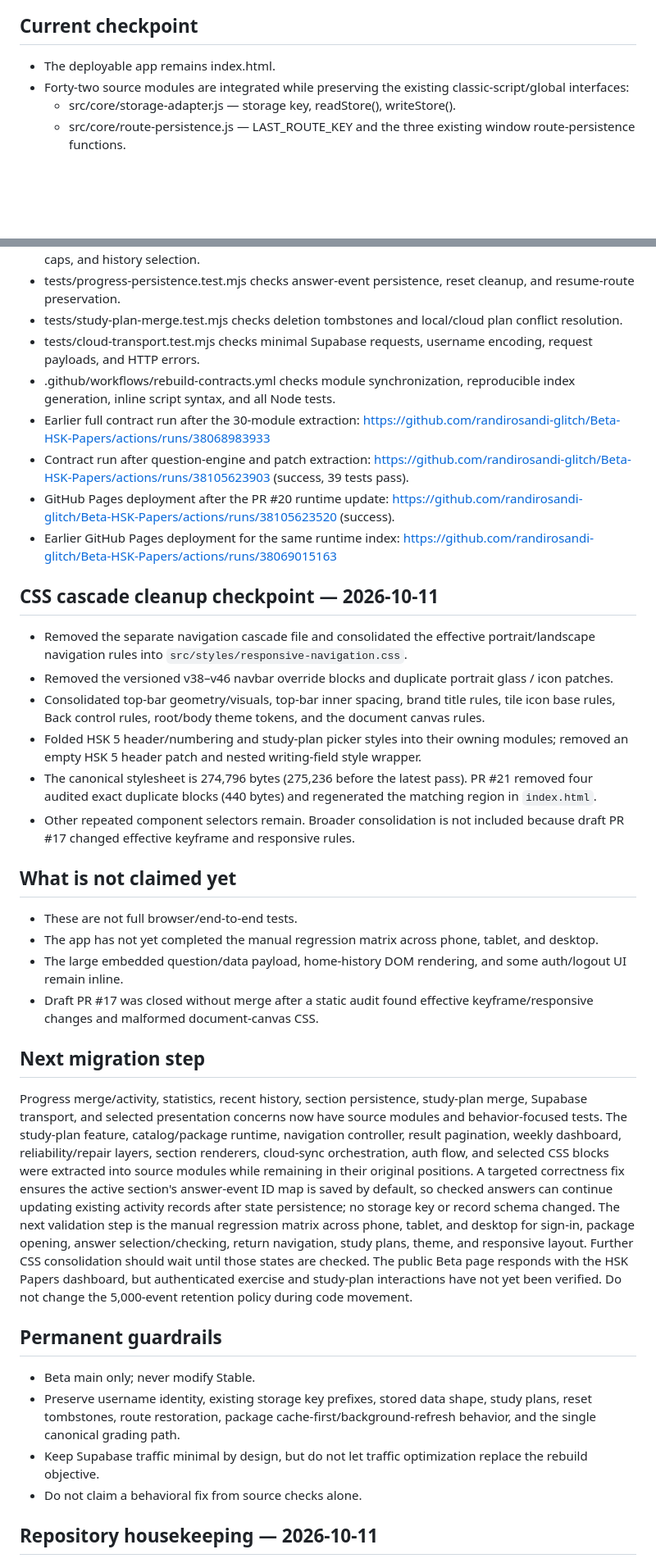
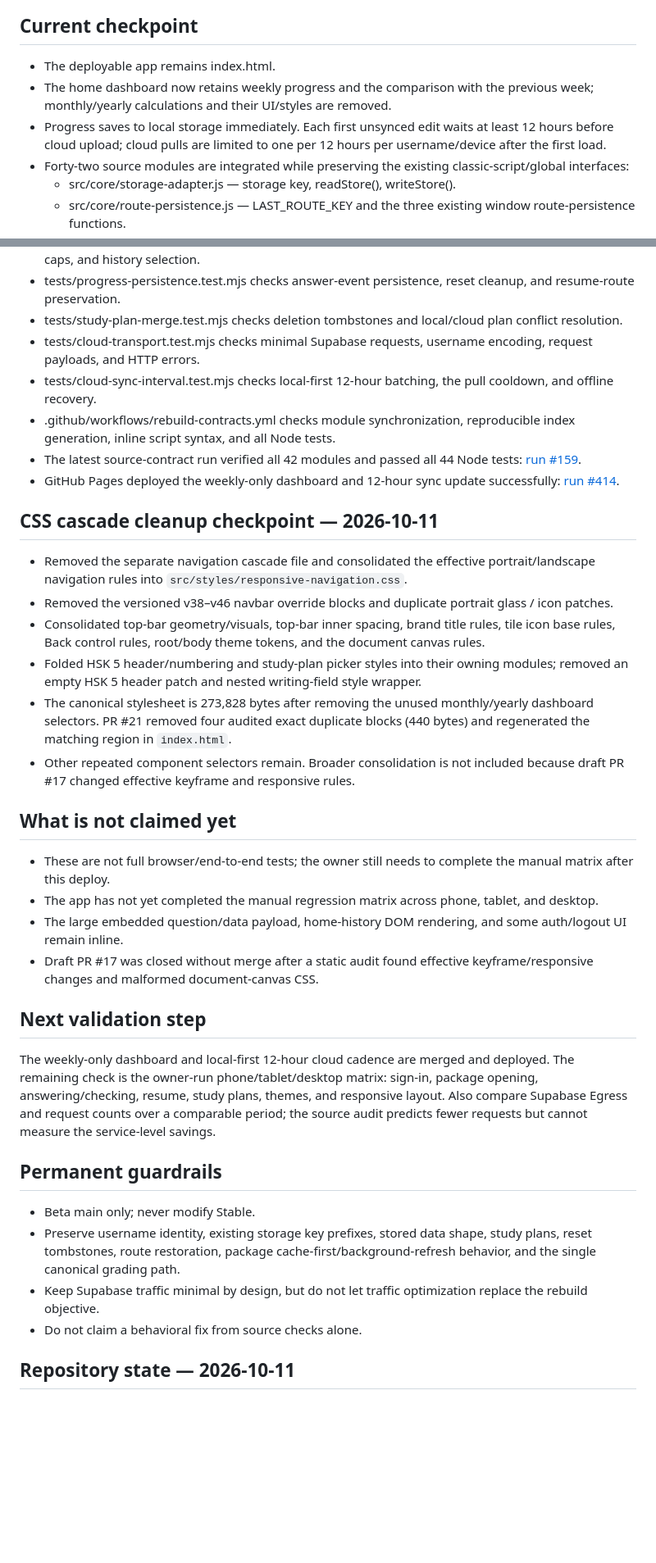
Before and after one commit to randirosandi-glitch/Beta-HSK-Papers, a Markdown page: docs/REBUILD_PROGRESS_BETA_20261011.md, 2 parts joined by grey strips. Shown at 82% size. GitHub-like rendering; blank space fills up the shorter version.

Commit message:
Refresh Beta rebuild progress after weekly sync release

```diff
--- a/docs/REBUILD_PROGRESS_BETA_20261011.md
+++ b/docs/REBUILD_PROGRESS_BETA_20261011.md
@@ -7,6 +7,8 @@ Stable is out of scope and has not been modified in this rebuild.
 ## Current checkpoint
 
 - The deployable app remains index.html.
+- The home dashboard now retains weekly progress and the comparison with the previous week; monthly/yearly calculations and their UI/styles are removed.
+- Progress saves to local storage immediately. Each first unsynced edit waits at least 12 hours before cloud upload; cloud pulls are limited to one per 12 hours per username/device after the first load.
 - Forty-two source modules are integrated while preserving the existing classic-script/global interfaces:
   - src/core/storage-adapter.js — storage key, readStore(), writeStore().
   - src/core/route-persistence.js — LAST_ROUTE_KEY and the three existing window route-persistence functions.
@@ -61,11 +63,10 @@ Stable is out of scope and has not been modified in this rebuild.
 - tests/progress-persistence.test.mjs checks answer-event persistence, reset cleanup, and resume-route preservation.
 - tests/study-plan-merge.test.mjs checks deletion tombstones and local/cloud plan conflict resolution.
 - tests/cloud-transport.test.mjs checks minimal Supabase requests, username encoding, request payloads, and HTTP errors.
+- tests/cloud-sync-interval.test.mjs checks local-first 12-hour batching, the pull cooldown, and offline recovery.
 - .github/workflows/rebuild-contracts.yml checks module synchronization, reproducible index generation, inline script syntax, and all Node tests.
-- Earlier full contract run after the 30-module extraction: https://github.com/randirosandi-glitch/Beta-HSK-Papers/actions/runs/38068983933
-- Contract run after question-engine and patch extraction: https://github.com/randirosandi-glitch/Beta-HSK-Papers/actions/runs/38105623903 (success, 39 tests pass).
-- GitHub Pages deployment after the PR #20 runtime update: https://github.com/randirosandi-glitch/Beta-HSK-Papers/actions/runs/38105623520 (success).
-- Earlier GitHub Pages deployment for the same runtime index: https://github.com/randirosandi-glitch/Beta-HSK-Papers/actions/runs/38069015163
+- The latest source-contract run verified all 42 modules and passed all 44 Node tests: [run #159](https://github.com/randirosandi-glitch/Beta-HSK-Papers/actions/runs/38108533258).
+- GitHub Pages deployed the weekly-only dashboard and 12-hour sync update successfully: [run #414](https://github.com/randirosandi-glitch/Beta-HSK-Papers/actions/runs/38108533564).
 
 ## CSS cascade cleanup checkpoint — 2026-10-11
 
@@ -73,19 +74,19 @@ Stable is out of scope and has not been modified in this rebuild.
 - Removed the versioned v38–v46 navbar override blocks and duplicate portrait glass / icon patches.
 - Consolidated top-bar geometry/visuals, top-bar inner spacing, brand title rules, tile icon base rules, Back control rules, root/body theme tokens, and the document canvas rules.
 - Folded HSK 5 header/numbering and study-plan picker styles into their owning modules; removed an empty HSK 5 header patch and nested writing-field style wrapper.
-- The canonical stylesheet is 274,796 bytes (275,236 before the latest pass). PR #21 removed four audited exact duplicate blocks (440 bytes) and regenerated the matching region in `index.html`.
+- The canonical stylesheet is 273,828 bytes after removing the unused monthly/yearly dashboard selectors. PR #21 removed four audited exact duplicate blocks (440 bytes) and regenerated the matching region in `index.html`.
 - Other repeated component selectors remain. Broader consolidation is not included because draft PR #17 changed effective keyframe and responsive rules.
 
 ## What is not claimed yet
 
-- These are not full browser/end-to-end tests.
+- These are not full browser/end-to-end tests; the owner still needs to complete the manual matrix after this deploy.
 - The app has not yet completed the manual regression matrix across phone, tablet, and desktop.
 - The large embedded question/data payload, home-history DOM rendering, and some auth/logout UI remain inline.
 - Draft PR #17 was closed without merge after a static audit found effective keyframe/responsive changes and malformed document-canvas CSS.
 
-## Next migration step
+## Next validation step
 
-Progress merge/activity, statistics, recent history, section persistence, study-plan merge, Supabase transport, and selected presentation concerns now have source modules and behavior-focused tests. The study-plan feature, catalog/package runtime, navigation controller, result pagination, weekly dashboard, reliability/repair layers, section renderers, cloud-sync orchestration, auth flow, and selected CSS blocks were extracted into source modules while remaining in their original positions. A targeted correctness fix ensures the active section's answer-event ID map is saved by default, so checked answers can continue updating existing activity records after state persistence; no storage key or record schema changed. The next validation step is the manual regression matrix across phone, tablet, and desktop for sign-in, package opening, answer selection/checking, return navigation, study plans, theme, and responsive layout. Further CSS consolidation should wait until those states are checked. The public Beta page responds with the HSK Papers dashboard, but authenticated exercise and study-plan interactions have not yet been verified. Do not change the 5,000-event retention policy during code movement.
+The weekly-only dashboard and local-first 12-hour cloud cadence are merged and deployed. The remaining check is the owner-run phone/tablet/desktop matrix: sign-in, package opening, answering/checking, resume, study plans, themes, and responsive layout. Also compare Supabase Egress and request counts over a comparable period; the source audit predicts fewer requests but cannot measure the service-level savings.
 
 ## Permanent guardrails
 
@@ -94,5 +95,5 @@ Progress merge/activity, statistics, recent history, section persistence, study-
 - Keep Supabase traffic minimal by design, but do not let traffic optimization replace the rebuild objective.
 - Do not claim a behavioral fix from source checks alone.
 
-## Repository housekeeping — 2026-10-11
+## Repository state — 2026-10-11
 
```
Also changed, not shown: other parts of docs/REBUILD_PROGRESS_BETA_20261011.md (+5 -11 lines).
